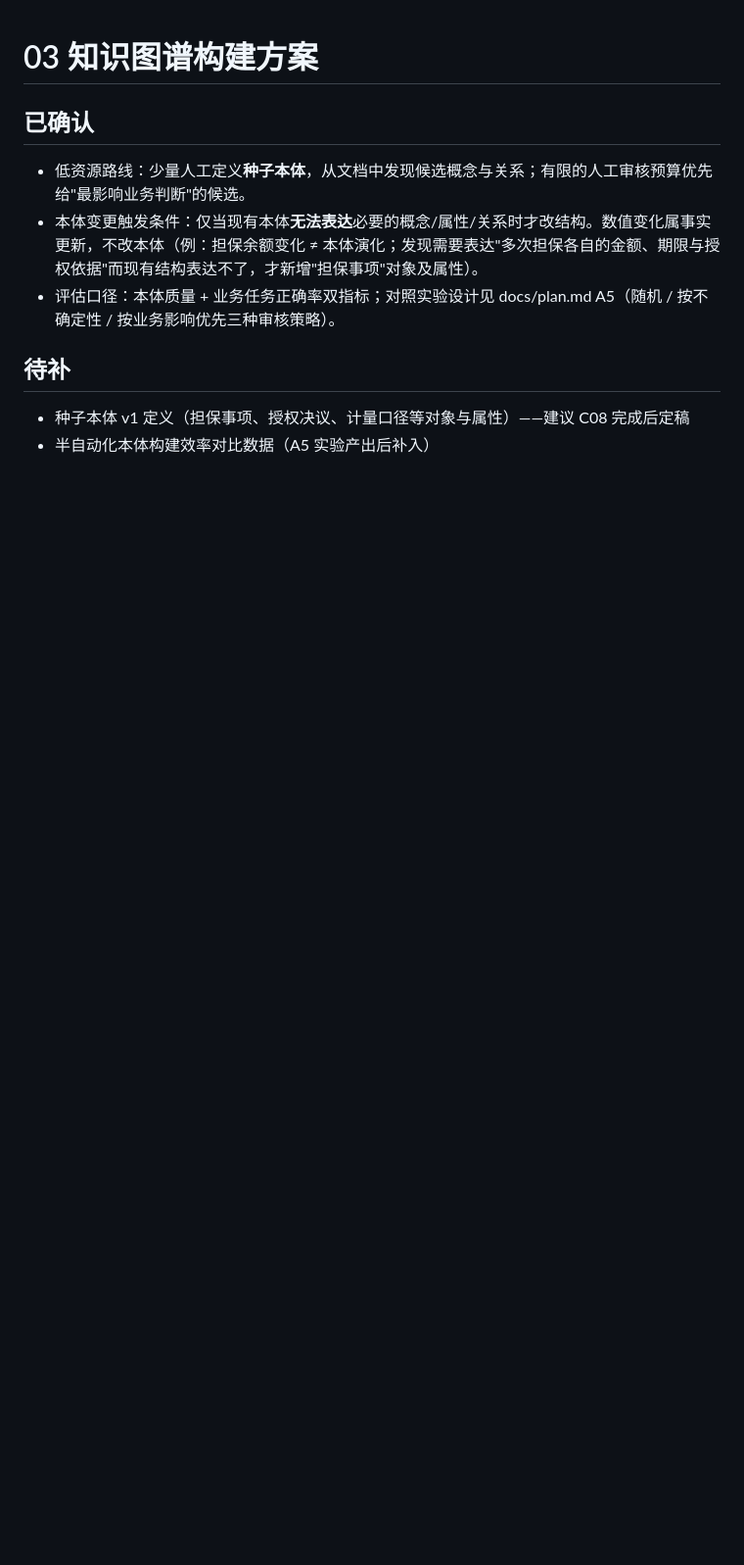
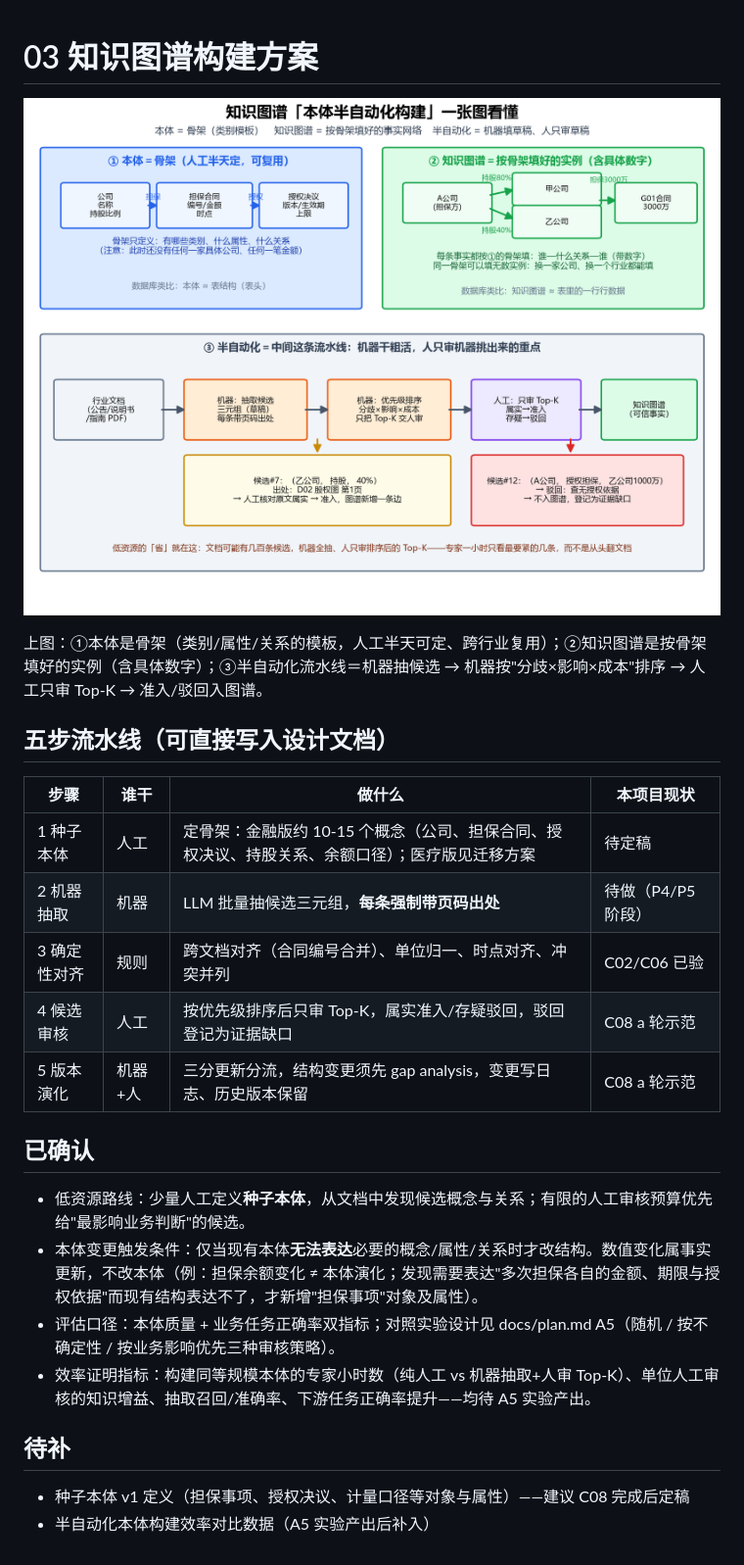
Before and after one commit to qsm68p75m6-arch/nexent, a Markdown page: docs/design/03-knowledge-graph.md, the part around the change. Shown at 98% size. Drawn GitHub-style; pictures changed too: docs/design/03-ontology-diagram.png (added); blank space fills up the shorter version.

```diff
--- a/docs/design/03-knowledge-graph.md
+++ b/docs/design/03-knowledge-graph.md
@@ -1,10 +1,25 @@
 # 03 知识图谱构建方案
+
+![本体半自动化构建示意](03-ontology-diagram.png)
+
+上图：①本体是骨架（类别/属性/关系的模板，人工半天可定、跨行业复用）；②知识图谱是按骨架填好的实例（含具体数字）；③半自动化流水线＝机器抽候选 → 机器按"分歧×影响×成本"排序 → 人工只审 Top-K → 准入/驳回入图谱。
+
+## 五步流水线（可直接写入设计文档）
+
+| 步骤 | 谁干 | 做什么 | 本项目现状 |
+|---|---|---|---|
+| 1 种子本体 | 人工 | 定骨架：金融版约 10-15 个概念（公司、担保合同、授权决议、持股关系、余额口径）；医疗版见迁移方案 | 待定稿 |
+| 2 机器抽取 | 机器 | LLM 批量抽候选三元组，**每条强制带页码出处** | 待做（P4/P5 阶段） |
+| 3 确定性对齐 | 规则 | 跨文档对齐（合同编号合并）、单位归一、时点对齐、冲突并列 | C02/C06 已验 |
+| 4 候选审核 | 人工 | 按优先级排序后只审 Top-K，属实准入/存疑驳回，驳回登记为证据缺口 | C08 a 轮示范 |
+| 5 版本演化 | 机器+人 | 三分更新分流，结构变更须先 gap analysis，变更写日志、历史版本保留 | C08 a 轮示范 |
 
 ## 已确认
 
 - 低资源路线：少量人工定义**种子本体**，从文档中发现候选概念与关系；有限的人工审核预算优先给"最影响业务判断"的候选。
 - 本体变更触发条件：仅当现有本体**无法表达**必要的概念/属性/关系时才改结构。数值变化属事实更新，不改本体（例：担保余额变化 ≠ 本体演化；发现需要表达"多次担保各自的金额、期限与授权依据"而现有结构表达不了，才新增"担保事项"对象及属性）。
 - 评估口径：本体质量 + 业务任务正确率双指标；对照实验设计见 docs/plan.md A5（随机 / 按不确定性 / 按业务影响优先三种审核策略）。
+- 效率证明指标：构建同等规模本体的专家小时数（纯人工 vs 机器抽取+人审 Top-K）、单位人工审核的知识增益、抽取召回/准确率、下游任务正确率提升——均待 A5 实验产出。
 
 ## 待补
 
```
Also changed, not shown: HANDOFF.md (added, +62 -0 lines), docs/session-20261111-log.md (added, +140 -0 lines).
